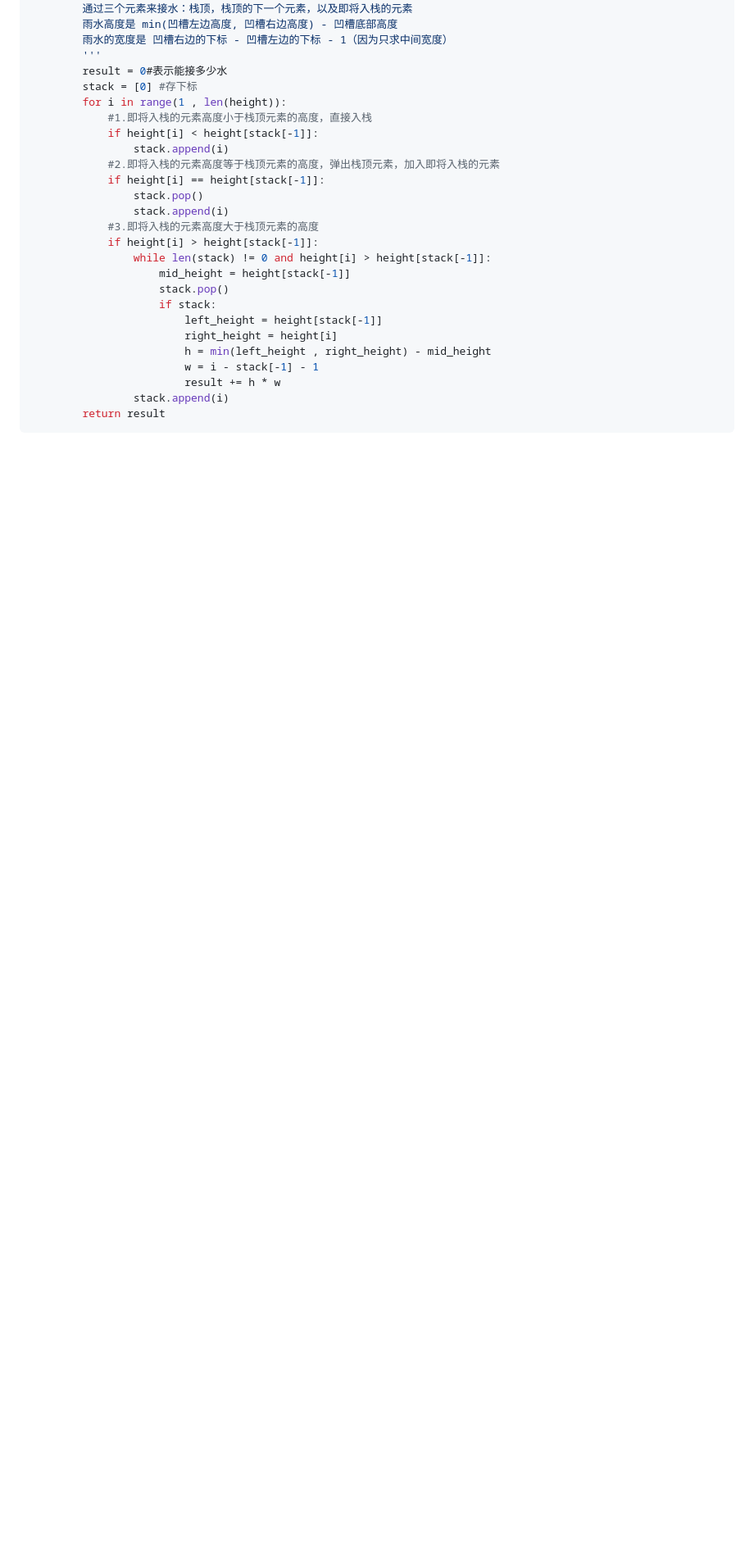
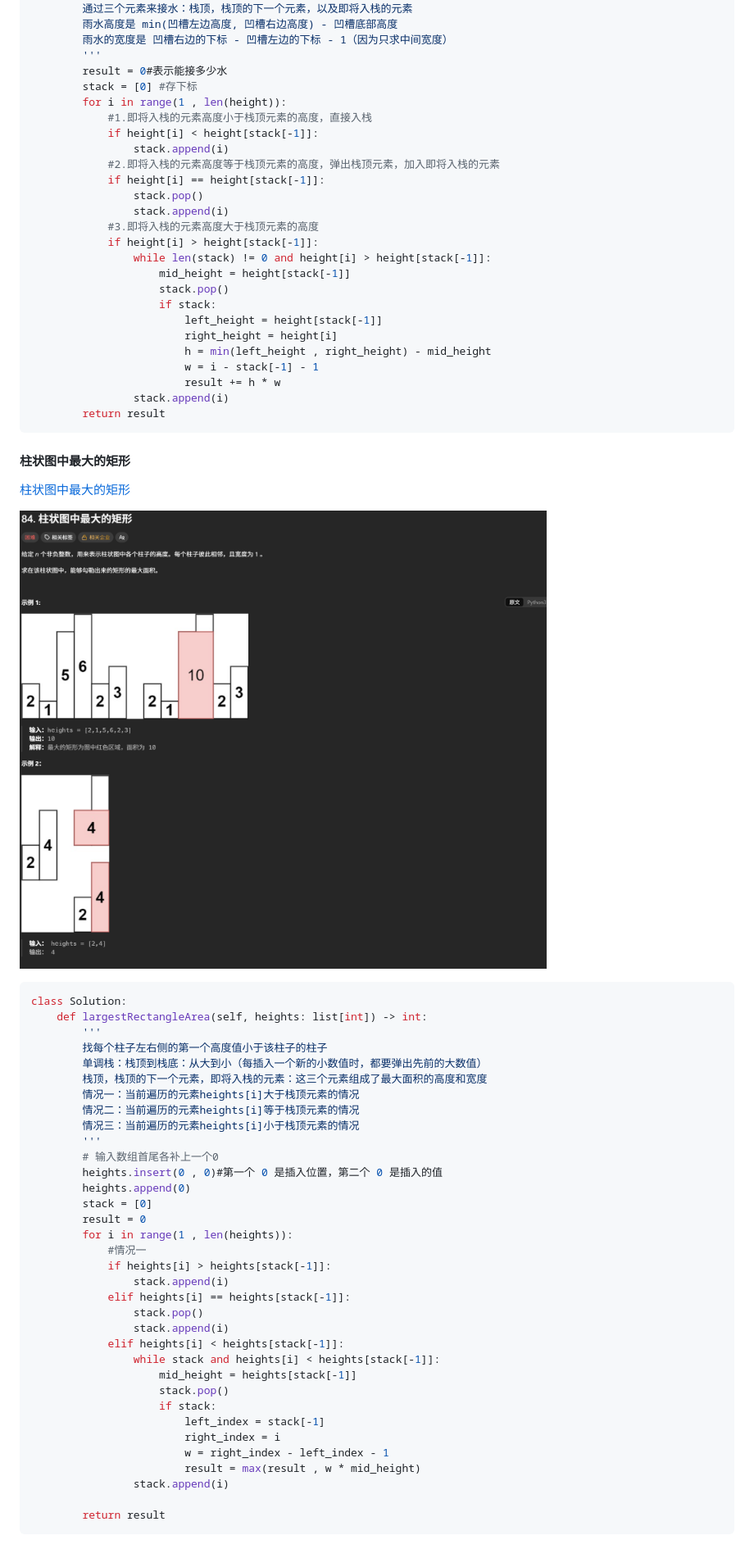
Before and after one commit to knee521/Algorithm-practice, a Markdown page: 单调栈/README.md, the part around the change. Shown at 82% size. Rendered like a GitHub page; pictures changed too: 单调栈/assets/largest-rectangle-in-histogram.png (added); blank space fills up the shorter version.

Commit message:
add largest rectangle in histogram notes

````diff
--- a/单调栈/README.md
+++ b/单调栈/README.md
@@ -140,3 +140,46 @@ class Solution:
                 stack.append(i)
         return result
 ```
+
+#### 柱状图中最大的矩形
+
+[柱状图中最大的矩形](https://leetcode.cn/problems/largest-rectangle-in-histogram/)
+
+![柱状图中最大的矩形学习截图](assets/largest-rectangle-in-histogram.png)
+
+```python
+class Solution:
+    def largestRectangleArea(self, heights: list[int]) -> int:
+        '''
+        找每个柱子左右侧的第一个高度值小于该柱子的柱子
+        单调栈：栈顶到栈底：从大到小（每插入一个新的小数值时，都要弹出先前的大数值）
+        栈顶，栈顶的下一个元素，即将入栈的元素：这三个元素组成了最大面积的高度和宽度
+        情况一：当前遍历的元素heights[i]大于栈顶元素的情况
+        情况二：当前遍历的元素heights[i]等于栈顶元素的情况
+        情况三：当前遍历的元素heights[i]小于栈顶元素的情况
+        '''
+        # 输入数组首尾各补上一个0
+        heights.insert(0 , 0)#第一个 0 是插入位置，第二个 0 是插入的值
+        heights.append(0)
+        stack = [0]
+        result = 0
+        for i in range(1 , len(heights)):
+            #情况一
+            if heights[i] > heights[stack[-1]]:
+                stack.append(i)
+            elif heights[i] == heights[stack[-1]]:
+                stack.pop()
+                stack.append(i)
+            elif heights[i] < heights[stack[-1]]:
+                while stack and heights[i] < heights[stack[-1]]:
+                    mid_height = heights[stack[-1]]
+                    stack.pop()
+                    if stack:
+                        left_index = stack[-1]
+                        right_index = i
+                        w = right_index - left_index - 1
+                        result = max(result , w * mid_height)
+                stack.append(i)
+
+        return result
+```
````
